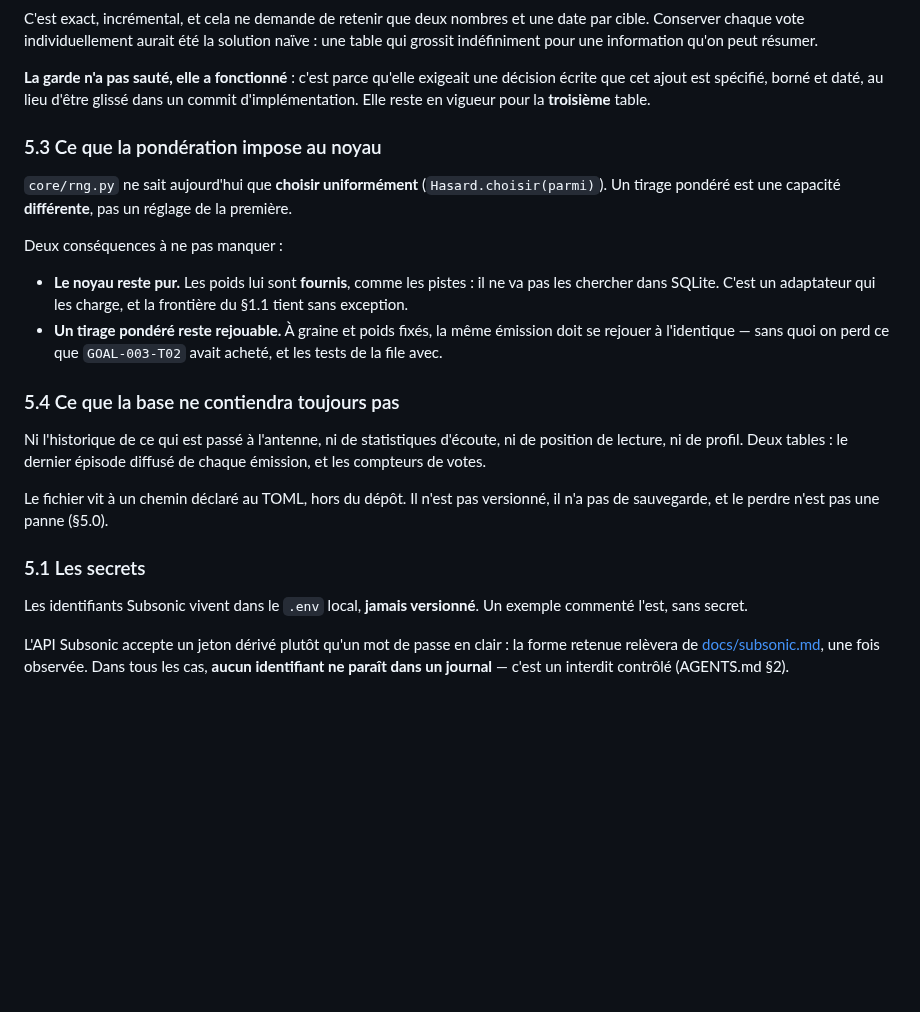
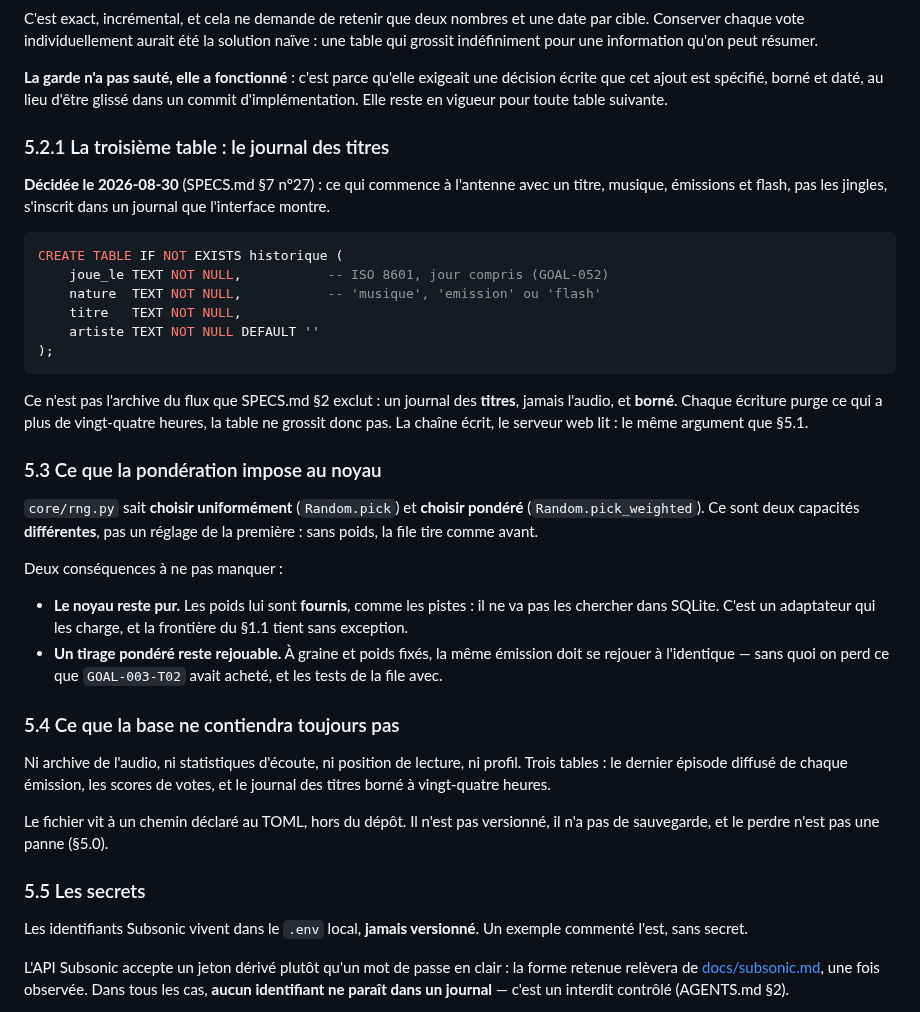
Before and after one commit to c4software/Personnal-WebRadio, a Markdown page: ARCHITECTURE.md, the part around one of its changes. GitHub-like rendering; blank space fills up the shorter version.

````diff
--- a/ARCHITECTURE.md
+++ b/ARCHITECTURE.md
@@ -303,14 +318,34 @@ résumer.
 
 **La garde n'a pas sauté, elle a fonctionné** : c'est parce qu'elle exigeait une
 décision écrite que cet ajout est spécifié, borné et daté, au lieu d'être glissé
-dans un commit d'implémentation. Elle reste en vigueur pour la **troisième**
-table.
+dans un commit d'implémentation. Elle reste en vigueur pour toute table
+suivante.
+
+### 5.2.1 La troisième table : le journal des titres
+
+**Décidée le 2026-08-30** (SPECS.md §7 n°27) : ce qui commence à l'antenne
+avec un titre, musique, émissions et flash, pas les jingles, s'inscrit dans un
+journal que l'interface montre.
+
+```sql
+CREATE TABLE IF NOT EXISTS historique (
+    joue_le TEXT NOT NULL,           -- ISO 8601, jour compris (GOAL-052)
+    nature  TEXT NOT NULL,           -- 'musique', 'emission' ou 'flash'
+    titre   TEXT NOT NULL,
+    artiste TEXT NOT NULL DEFAULT ''
+);
+```
+
+Ce n'est pas l'archive du flux que SPECS.md §2 exclut : un journal des
+**titres**, jamais l'audio, et **borné**. Chaque écriture purge ce qui a plus de
+vingt-quatre heures, la table ne grossit donc pas. La chaîne écrit, le serveur
+web lit : le même argument que §5.1.
 
 ### 5.3 Ce que la pondération impose au noyau
 
-`core/rng.py` ne sait aujourd'hui que **choisir uniformément**
-(`Hasard.choisir(parmi)`). Un tirage pondéré est une capacité **différente**, pas
-un réglage de la première.
+`core/rng.py` sait **choisir uniformément** (`Random.pick`) et **choisir
+pondéré** (`Random.pick_weighted`). Ce sont deux capacités **différentes**, pas
+un réglage de la première : sans poids, la file tire comme avant.
 
 Deux conséquences à ne pas manquer :
 
@@ -323,14 +358,14 @@ Deux conséquences à ne pas manquer :
 
 ### 5.4 Ce que la base ne contiendra toujours pas
 
-Ni l'historique de ce qui est passé à l'antenne, ni de statistiques d'écoute, ni
-de position de lecture, ni de profil. Deux tables : le dernier épisode diffusé de
-chaque émission, et les compteurs de votes.
+Ni archive de l'audio, ni statistiques d'écoute, ni position de lecture, ni
+profil. Trois tables : le dernier épisode diffusé de chaque émission, les
+scores de votes, et le journal des titres borné à vingt-quatre heures.
 
 Le fichier vit à un chemin déclaré au TOML, hors du dépôt. Il n'est pas
 versionné, il n'a pas de sauvegarde, et le perdre n'est pas une panne (§5.0).
 
-### 5.1 Les secrets
+### 5.5 Les secrets
 
 Les identifiants Subsonic vivent dans le `.env` local, **jamais versionné**. Un
 exemple commenté l'est, sans secret.
````
Also changed, not shown: other parts of ARCHITECTURE.md (+32 -17 lines), SPECS.md (+2 -1 lines).
